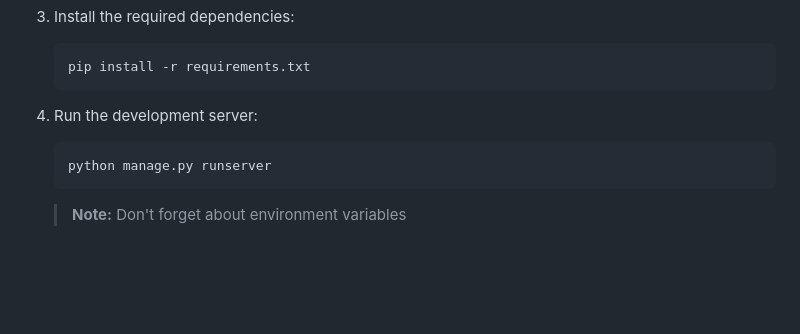
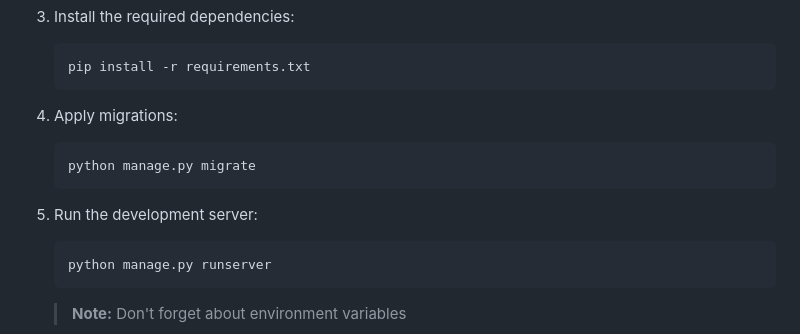
Before and after one commit to Gubchik123/LapZoneAPI, a Markdown page: README.md, the part around the change. Rendered like a GitHub page; blank space fills up the shorter version.

````diff
--- a/README.md
+++ b/README.md
@@ -38,7 +38,12 @@ To get started with the project, follow these steps:
     pip install -r requirements.txt
     ```
 
-4. Run the development server:
+4. Apply migrations:
+    ```
+    python manage.py migrate
+    ```
+
+5. Run the development server:
     ```
     python manage.py runserver
     ```
````
